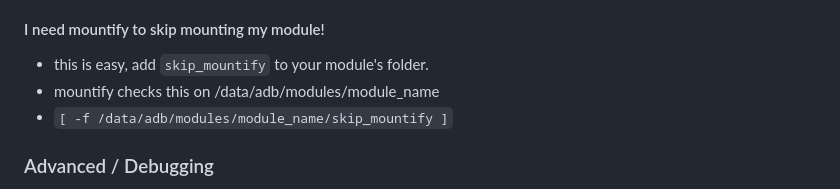
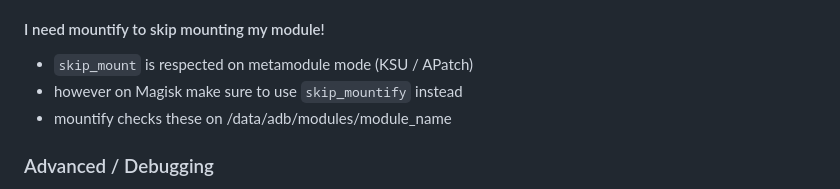
Before and after one commit to backslashxx/mountify, a Markdown page: README.md, the part around the change. GitHub-like rendering.

Commit message:
README: clarify skip_mount
Signed-off-by: backslashxx <118538522+backslashxx@users.noreply.github.com>

```diff
--- a/README.md
+++ b/README.md
@@ -82,9 +82,9 @@ mountify_whiteouts
    - NOTE: zygisk provider umount is still better, this is here as a second choice.
 
 #### I need mountify to skip mounting my module!
-- this is easy, add `skip_mountify` to your module's folder.
-- mountify checks this on /data/adb/modules/module_name
-- `[ -f /data/adb/modules/module_name/skip_mountify ]`
+- `skip_mount` is respected on metamodule mode (KSU / APatch)
+- however on Magisk make sure to use `skip_mountify` instead
+- mountify checks these on /data/adb/modules/module_name
 
 ### Advanced / Debugging
 - remove `metamodule=true` from module.prop before installing to force non-metamodule mode
```
